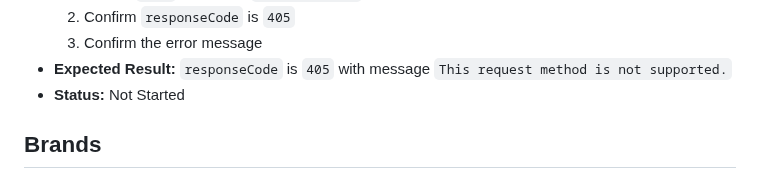
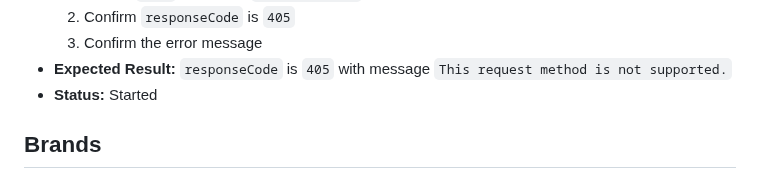
Before and after one commit to CNCalumpad/Playwright-Test-Portfolio, a Markdown page: docs/API_TEST_CASES.md, the part around the change. GitHub-like rendering.

```diff
--- a/docs/API_TEST_CASES.md
+++ b/docs/API_TEST_CASES.md
@@ -44,7 +44,7 @@ This is the test case doc for the API tests I will be automating with Postman CL
   2. Confirm `responseCode` is `405`
   3. Confirm the error message
 - **Expected Result:** `responseCode` is `405` with message `This request method is not supported.`
-- **Status:** Not Started
+- **Status:** Started
 
 ## Brands
 
```
Also changed, not shown: README.md (+6 -5 lines).
